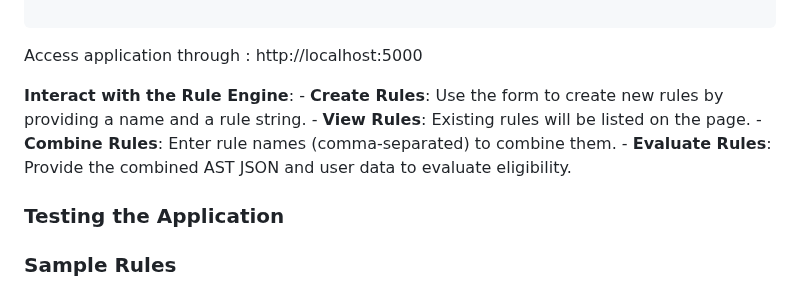
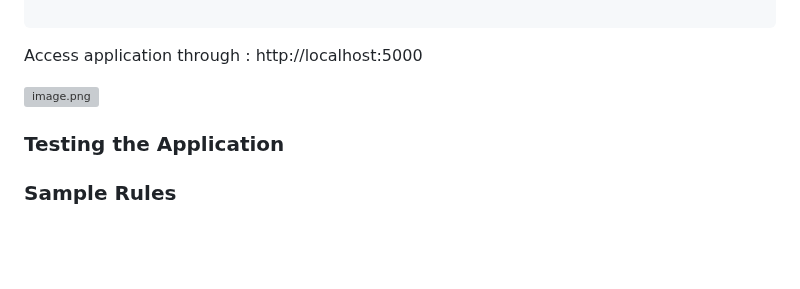
Before and after one commit to astrogust30/Anonymousforareason, a Markdown page: Readme.md, the part around the change. Drawn GitHub-style; blank space fills up the shorter version; grey boxes are pictures that could not be loaded.

````diff
--- a/Readme.md
+++ b/Readme.md
@@ -193,11 +193,7 @@ First, ensure you have Docker installed on your machine. Then, build the Docker
  ```
 Access application through : http://localhost:5000
 
-**Interact with the Rule Engine**:
-    - **Create Rules**: Use the form to create new rules by providing a name and a rule string.
-    - **View Rules**: Existing rules will be listed on the page.
-    - **Combine Rules**: Enter rule names (comma-separated) to combine them.
-    - **Evaluate Rules**: Provide the combined AST JSON and user data to evaluate eligibility.
+![image.png](https://prod-files-secure.s3.us-west-2.amazonaws.com/8288b0c5-b87d-4d38-93d0-77fb1e6220fd/92b34211-952e-40b5-8cc3-74d564f85b84/image.png)
 
 ### **Testing the Application**
 
````
